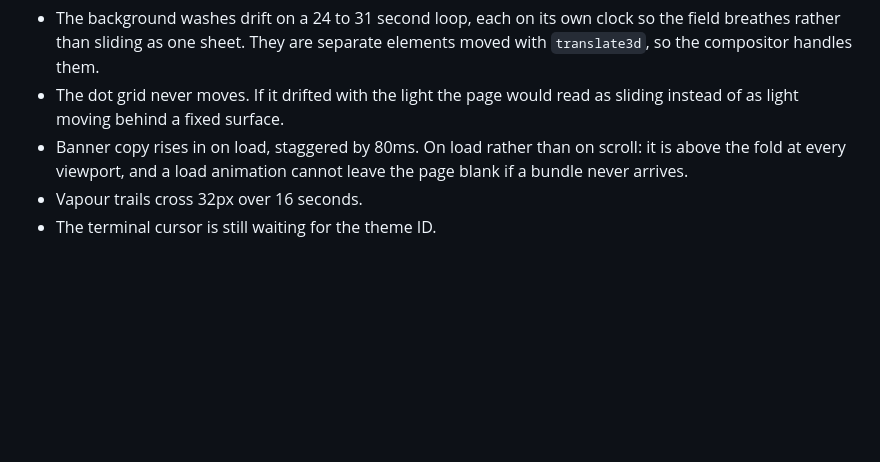
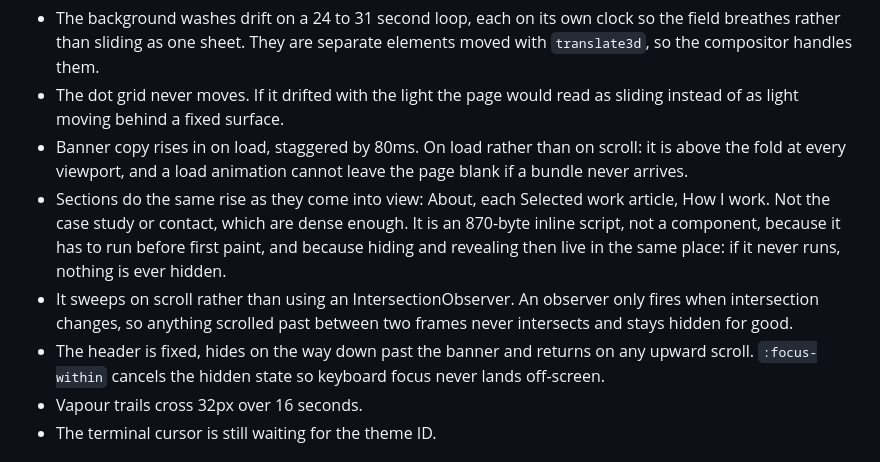
Before and after one commit to alexdanieldm/alexdanieldm.github.io, a Markdown page: README.md, the part around the change. GitHub-like rendering; blank space fills up the shorter version.

Commit message:
docs: record the scroll reveal and the sticky header
Including the two traps worth not rediscovering: the reveal has to sweep on
scroll rather than observe intersections, and it has to run before first paint
which is why it is an inline script.

```diff
--- a/README.md
+++ b/README.md
@@ -102,6 +102,17 @@ Everything that moves does so for a reason, and nothing moves fast.
 - Banner copy rises in on load, staggered by 80ms. On load rather than on
   scroll: it is above the fold at every viewport, and a load animation cannot
   leave the page blank if a bundle never arrives.
+- Sections do the same rise as they come into view: About, each Selected work
+  article, How I work. Not the case study or contact, which are dense enough.
+  It is an 870-byte inline script, not a component, because it has to run
+  before first paint, and because hiding and revealing then live in the same
+  place: if it never runs, nothing is ever hidden.
+- It sweeps on scroll rather than using an IntersectionObserver. An observer
+  only fires when intersection changes, so anything scrolled past between two
+  frames never intersects and stays hidden for good.
+- The header is fixed, hides on the way down past the banner and returns on any
+  upward scroll. `:focus-within` cancels the hidden state so keyboard focus
+  never lands off-screen.
 - Vapour trails cross 32px over 16 seconds.
 - The terminal cursor is still waiting for the theme ID.
 
```
